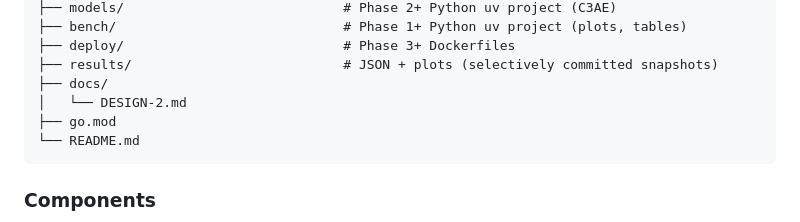
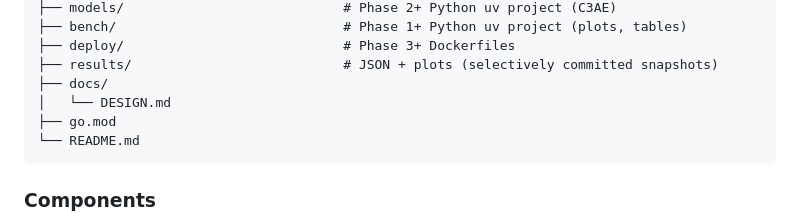
Before and after one commit to butvinm/ppiav, a Markdown page: docs/DESIGN.md, the part around the change. GitHub-like rendering.

Commit message:
docs: rename DESIGN-2.md → DESIGN.md
Reclaim the canonical filename now that the old DESIGN.md is gone.
History preserved via git mv (git follow detects the rename through
the layout-tree self-reference fix).

CLAUDE.md already points at docs/DESIGN.md — no update needed there.

Co-Authored-By: Claude Opus 4.7 (1M context) <noreply@anthropic.com>

````diff
--- a/docs/DESIGN-2.md
+++ b/docs/DESIGN.md
@@ -407,7 +407,7 @@ ppiav/
 ├── deploy/                            # Phase 3+ Dockerfiles
 ├── results/                           # JSON + plots (selectively committed snapshots)
 ├── docs/
-│   └── DESIGN-2.md
+│   └── DESIGN.md
 ├── go.mod
 └── README.md
 ```
````
